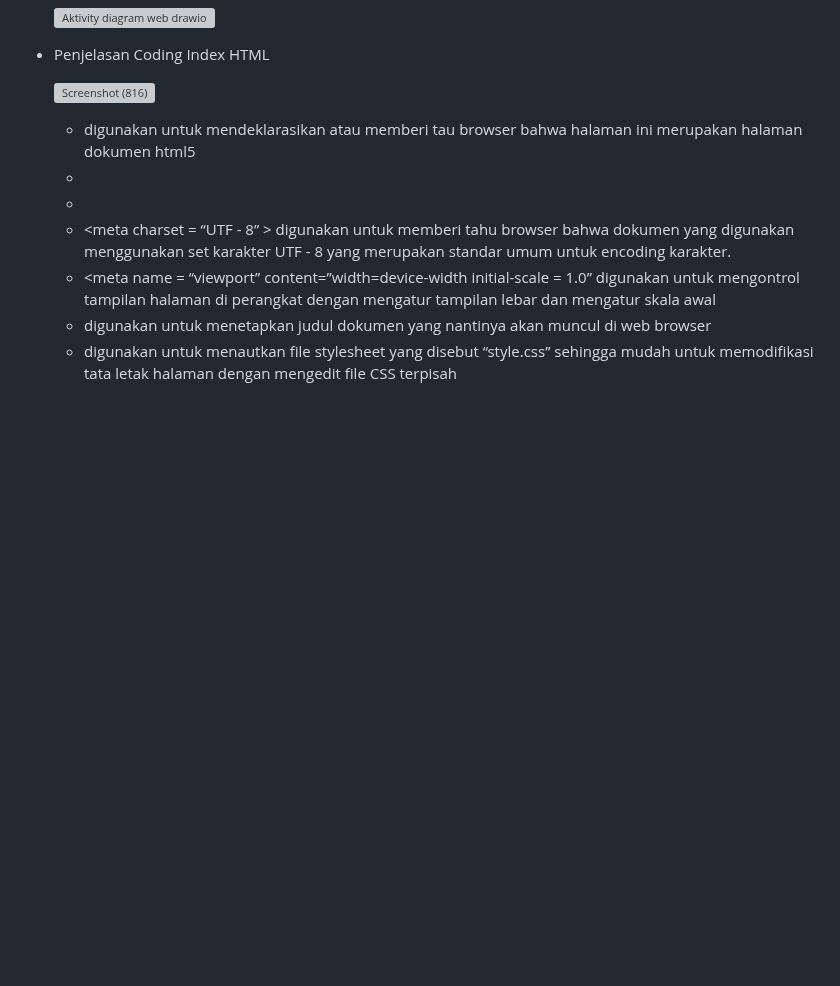
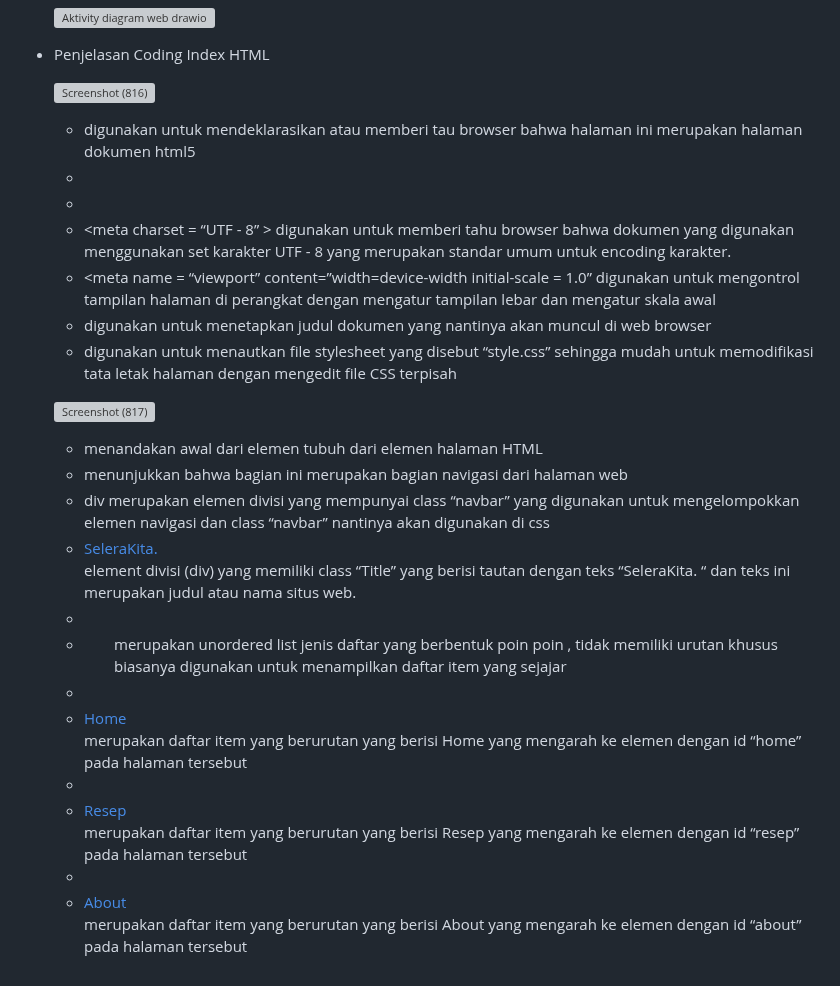
Before and after one commit to AmandaKhoiromaulSoviyanti/PemWebKelompok7, a Markdown page: README.md, the part around the change. Rendered like a GitHub page; blank space fills up the shorter version; grey boxes are pictures that could not be loaded.

```diff
--- a/README.md
+++ b/README.md
@@ -80,7 +80,6 @@ LAMPIRAN: Analisis Model
 - Penjelasan Coding Index HTML
 
   ![Screenshot (816)](https://github.com/AmandaKhoiromaulSoviyanti/PemWebKelompok7/assets/117991094/54f89e35-3e6e-46cf-9aa3-5402b5ddc2e9)
-
   - <!DOCTYPE html> digunakan untuk mendeklarasikan atau memberi tau browser bahwa halaman ini merupakan halaman dokumen html5
   - <html lang = “en”  menunjukkan bahwa bahasa yang digunakan pada halaman merupakan bahasa inggris
   - <head> digunakan untuk menandakan bahwa awal dari kepala dokumen HTML.
@@ -88,3 +87,14 @@ LAMPIRAN: Analisis Model
   - <meta name = “viewport” content=”width=device-width initial-scale = 1.0” digunakan untuk mengontrol tampilan halaman di perangkat dengan mengatur tampilan lebar dan mengatur skala     awal
   - <title>SeleraKita.</title> digunakan untuk menetapkan judul dokumen yang nantinya akan muncul di web browser
   - <link rel=”stylesheet” href=”style.css”> digunakan untuk menautkan file stylesheet yang disebut “style.css” sehingga mudah untuk memodifikasi tata letak halaman dengan mengedit file CSS terpisah
+
+  ![Screenshot (817)](https://github.com/AmandaKhoiromaulSoviyanti/PemWebKelompok7/assets/117991094/2d8689f6-72f7-46f2-ad6d-9f29a205235d)
+  - <body> menandakan awal dari elemen tubuh dari elemen halaman HTML
+  - <nav> menunjukkan bahwa bagian ini merupakan bagian navigasi dari halaman web
+  - <div class = “navbar”> div merupakan elemen divisi yang mempunyai class “navbar” yang digunakan  untuk mengelompokkan elemen navigasi dan class “navbar” nantinya akan digunakan di css
+  - <div class = “Title”><a href =’ ‘>SeleraKita.</a></div> element divisi (div) yang memiliki class “Title” yang berisi tautan dengan teks “SeleraKita. “  dan teks ini merupakan judul atau nama situs web.
+  - <div class =”menu” merupakan div dengan class “menu” yang digunakan untuk mengelompokkan elemen menu
+  - <ul> merupakan unordered list jenis daftar yang berbentuk poin poin , tidak memiliki urutan khusus biasanya digunakan untuk menampilkan daftar item yang sejajar
+  - <li><a href =”#home”>Home</a></li> merupakan daftar item yang berurutan yang berisi Home yang mengarah ke elemen dengan id “home” pada halaman tersebut
+  - <li><a href =”#resep”>Resep</a></li> merupakan daftar item yang berurutan yang berisi Resep yang mengarah ke elemen dengan id “resep” pada halaman tersebut
+  - <li><a href =”#about”>About</a></li>  merupakan daftar item yang berurutan yang berisi About yang mengarah ke elemen dengan id “about” pada halaman tersebut
```
